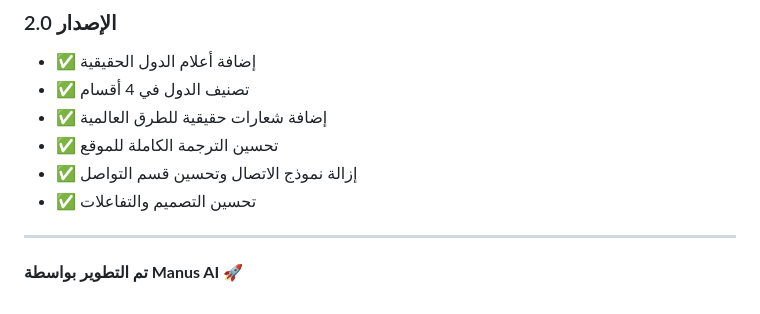
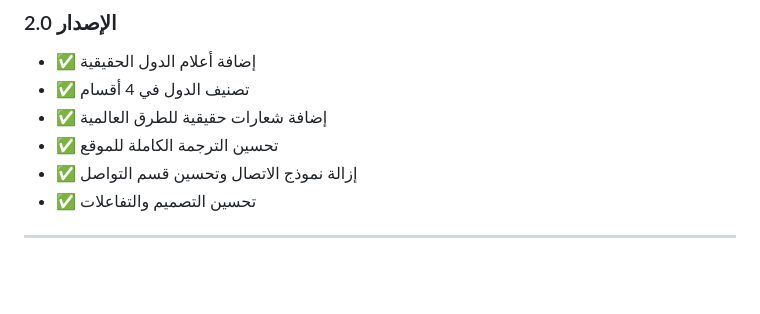
Before and after one commit to swiftpays1/swiftpay.ps, a Markdown page: README.md, the part around the change. Rendered like a GitHub page; blank space fills up the shorter version.

```diff
--- a/README.md
+++ b/README.md
@@ -136,5 +136,3 @@ swift-pay/
 - ✅ تحسين التصميم والتفاعلات
 
 ---
-
-**تم التطوير بواسطة Manus AI** 🚀
```
